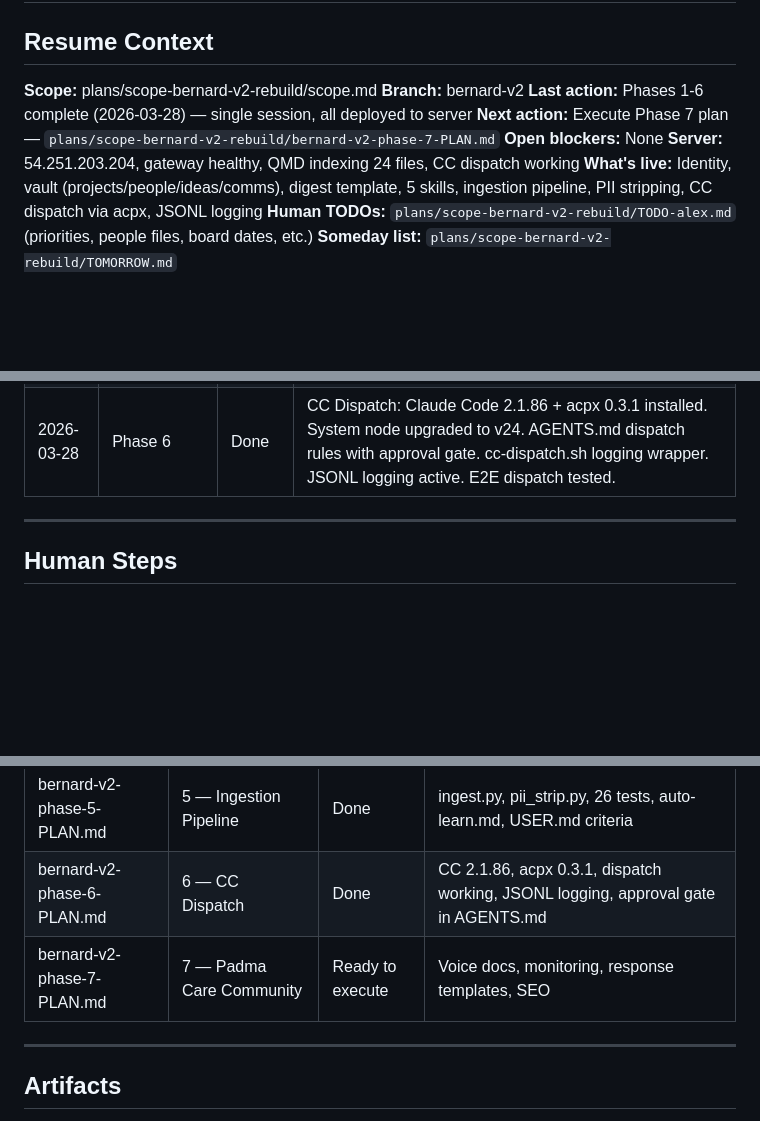
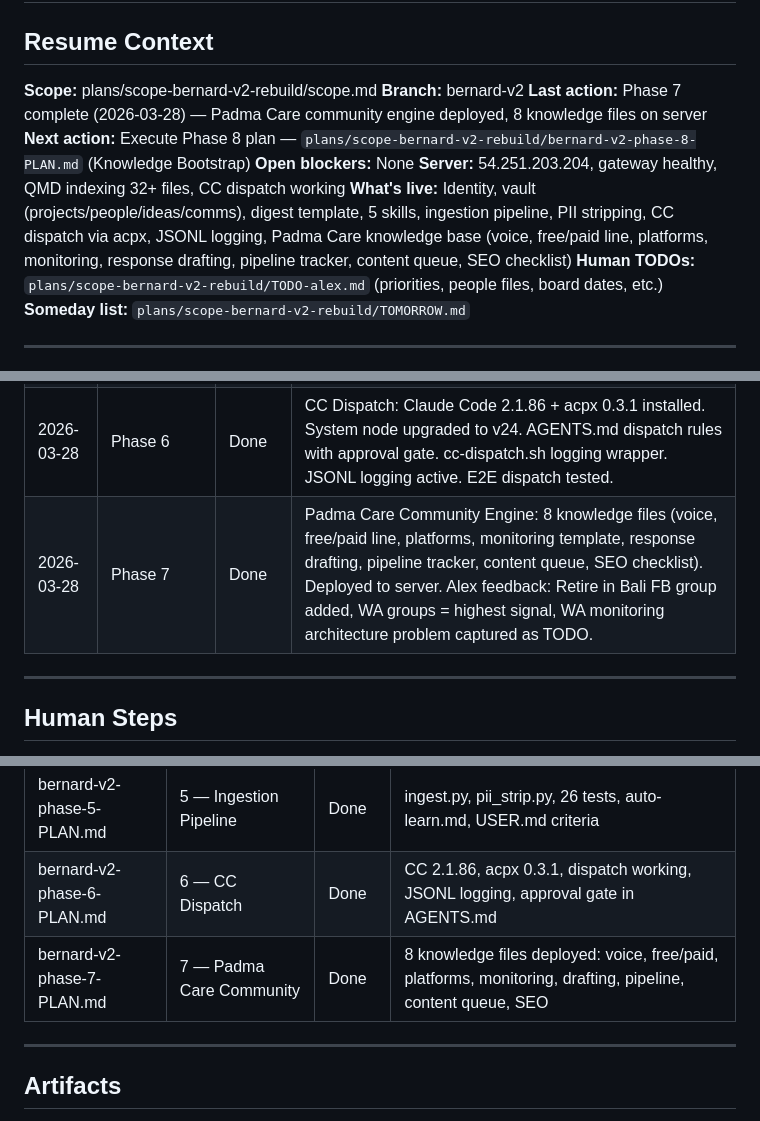
Before and after one commit to ak-devmode/bernard, a Markdown page: plans/scope-bernard-v2-rebuild/progress.md, 3 parts joined by grey strips. Rendered like a GitHub page; blank space fills up the shorter version.

```diff
--- a/plans/scope-bernard-v2-rebuild/progress.md
+++ b/plans/scope-bernard-v2-rebuild/progress.md
@@ -5,11 +5,11 @@
      into a new conversation to get oriented. -->
 **Scope:** plans/scope-bernard-v2-rebuild/scope.md
 **Branch:** bernard-v2
-**Last action:** Phases 1-6 complete (2026-03-28) — single session, all deployed to server
-**Next action:** Execute Phase 7 plan — `plans/scope-bernard-v2-rebuild/bernard-v2-phase-7-PLAN.md`
+**Last action:** Phase 7 complete (2026-03-28) — Padma Care community engine deployed, 8 knowledge files on server
+**Next action:** Execute Phase 8 plan — `plans/scope-bernard-v2-rebuild/bernard-v2-phase-8-PLAN.md` (Knowledge Bootstrap)
 **Open blockers:** None
-**Server:** 54.251.203.204, gateway healthy, QMD indexing 24 files, CC dispatch working
-**What's live:** Identity, vault (projects/people/ideas/comms), digest template, 5 skills, ingestion pipeline, PII stripping, CC dispatch via acpx, JSONL logging
+**Server:** 54.251.203.204, gateway healthy, QMD indexing 32+ files, CC dispatch working
+**What's live:** Identity, vault (projects/people/ideas/comms), digest template, 5 skills, ingestion pipeline, PII stripping, CC dispatch via acpx, JSONL logging, Padma Care knowledge base (voice, free/paid line, platforms, monitoring, response drafting, pipeline tracker, content queue, SEO checklist)
 **Human TODOs:** `plans/scope-bernard-v2-rebuild/TODO-alex.md` (priorities, people files, board dates, etc.)
 **Someday list:** `plans/scope-bernard-v2-rebuild/TOMORROW.md`
 
@@ -56,6 +56,7 @@
 | 2026-03-28 | Phase 4 | Done | Digest: DIGEST.md (4-section daily digest), 5 skills (dropped balls, board topics, staff check-ins, pricing, house projects), tracking/ dir with templates, QMD now indexing 23 files |
 | 2026-03-28 | Phase 5 | Done | Ingestion: ingest.py (email/WA/Chatwoot), pii_strip.py (regex+LLM), 26 tests passing, auto-learn skill, USER.md criteria filled. Pipeline works on server. QMD indexing 24 files. |
 | 2026-03-28 | Phase 6 | Done | CC Dispatch: Claude Code 2.1.86 + acpx 0.3.1 installed. System node upgraded to v24. AGENTS.md dispatch rules with approval gate. cc-dispatch.sh logging wrapper. JSONL logging active. E2E dispatch tested. |
+| 2026-03-28 | Phase 7 | Done | Padma Care Community Engine: 8 knowledge files (voice, free/paid line, platforms, monitoring template, response drafting, pipeline tracker, content queue, SEO checklist). Deployed to server. Alex feedback: Retire in Bali FB group added, WA groups = highest signal, WA monitoring architecture problem captured as TODO. |
 
 ---
 
@@ -82,7 +83,7 @@
 | bernard-v2-phase-4-PLAN.md | 4 — Digest & Phase 2 Skills | Done | DIGEST.md, 5 skills, 6 tracking templates, digest-log.md |
 | bernard-v2-phase-5-PLAN.md | 5 — Ingestion Pipeline | Done | ingest.py, pii_strip.py, 26 tests, auto-learn.md, USER.md criteria |
 | bernard-v2-phase-6-PLAN.md | 6 — CC Dispatch | Done | CC 2.1.86, acpx 0.3.1, dispatch working, JSONL logging, approval gate in AGENTS.md |
-| bernard-v2-phase-7-PLAN.md | 7 — Padma Care Community | Ready to execute | Voice docs, monitoring, response templates, SEO |
+| bernard-v2-phase-7-PLAN.md | 7 — Padma Care Community | Done | 8 knowledge files deployed: voice, free/paid, platforms, monitoring, drafting, pipeline, content queue, SEO |
 
 ---
 
```
Also changed, not shown: plans/scope-bernard-v2-rebuild/bernard-v2-phase-7-PROGRESS.md (+10 -1 lines).
